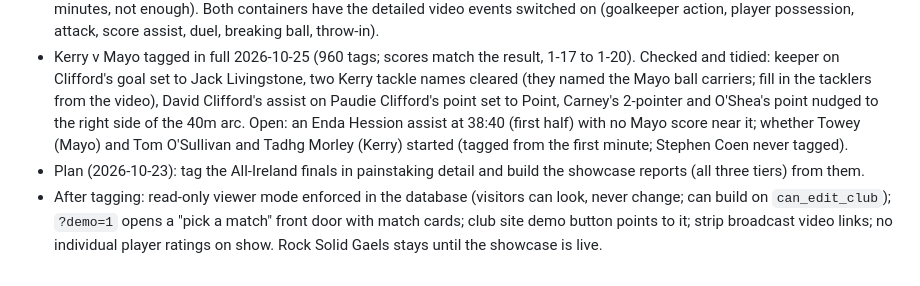
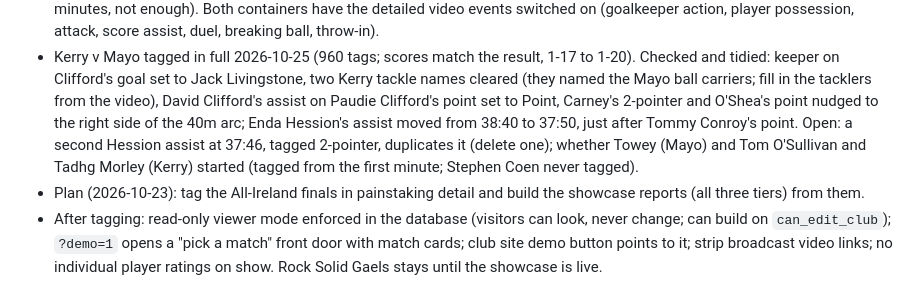
Before and after one commit to rocksolidanalytics/rocksolidanalytics-app, a Markdown page: docs/BACKLOG.md, the part around the change. GitHub-like rendering.

Commit message:
Backlog: Hession assist paired with Conroy's point; duplicate assist open
Rollback: f73f5cc

Co-Authored-By: Claude Opus 5.5 <noreply@anthropic.com>
Claude-Session: https://claude.ai/code/session_01SyjWxkUypmLSoBCkPpQoQY

```diff
--- a/docs/BACKLOG.md
+++ b/docs/BACKLOG.md
@@ -23,8 +23,9 @@ Open items first, then decisions, then what has been done, newest first.
   Checked and tidied: keeper on Clifford's goal set to Jack Livingstone, two Kerry tackle
   names cleared (they named the Mayo ball carriers; fill in the tacklers from the video),
   David Clifford's assist on Paudie Clifford's point set to Point, Carney's 2-pointer and
-  O'Shea's point nudged to the right side of the 40m arc. Open: an Enda Hession assist at
-  38:40 (first half) with no Mayo score near it; whether Towey (Mayo) and Tom O'Sullivan and
+  O'Shea's point nudged to the right side of the 40m arc; Enda Hession's assist moved from
+  38:40 to 37:50, just after Tommy Conroy's point. Open: a second Hession assist at 37:46,
+  tagged 2-pointer, duplicates it (delete one); whether Towey (Mayo) and Tom O'Sullivan and
   Tadhg Morley (Kerry) started (tagged from the first minute; Stephen Coen never tagged).
 - Plan (2026-10-23): tag the All-Ireland finals in painstaking detail and build the
   showcase reports (all three tiers) from them.
```
